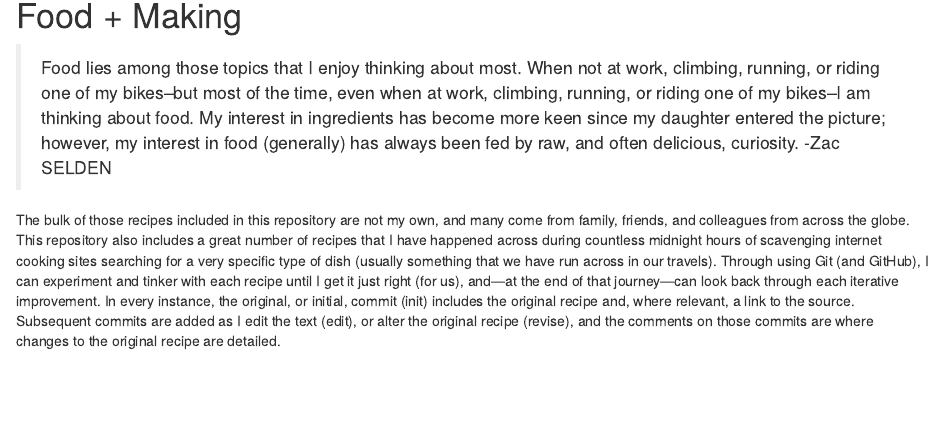
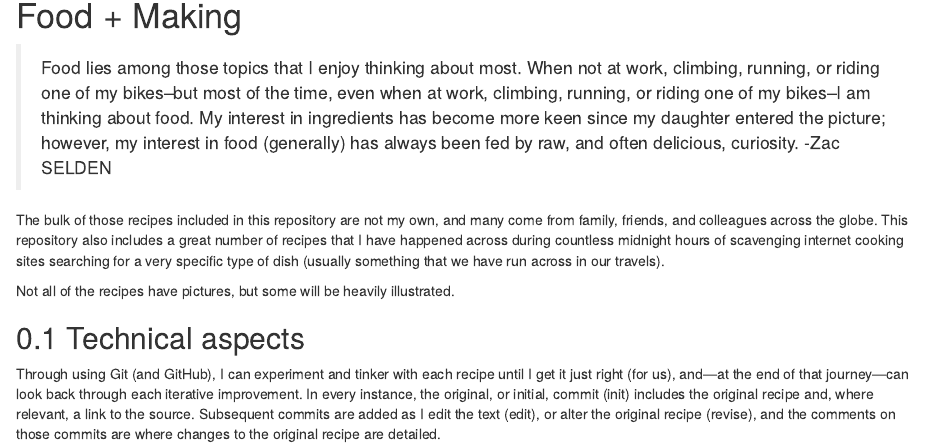
Before and after one commit to aksel-blaise/recipes, an R Markdown document (supp/index.Rmd): the page in a window 1100 px wide, from 150 px down. Rendered offline with R 4.5, knitr and Pandoc, with nearby package versions; drawn as R Markdown's standard HTML page in place of the format the file asks for.

Commit message:
<edit index>

```diff
--- a/supp/index.Rmd
+++ b/supp/index.Rmd
@@ -14,4 +14,10 @@ description: "Just a cookbook"
 
 >Food lies among those topics that I enjoy thinking about most. When not at work, climbing, running, or riding one of my bikes--but most of the time, even when at work, climbing, running, or riding one of my bikes--I am thinking about food. My interest in ingredients has become more keen since my daughter entered the picture; however, my interest in food (generally) has always been fed by raw, and often delicious, curiosity. -Zac SELDEN
 
-The bulk of those recipes included in this repository are not my own, and many come from family, friends, and colleagues from across the globe. This repository also includes a great number of recipes that I have happened across during countless midnight hours of scavenging internet cooking sites searching for a very specific type of dish (usually something that we have run across in our travels). Through using Git (and GitHub), I can experiment and tinker with each recipe until I get it just right (for us), and---at the end of that journey---can look back through each iterative improvement. In every instance, the original, or initial, commit (init) includes the original recipe and, where relevant, a link to the source. Subsequent commits are added as I edit the text (edit), or alter the original recipe (revise), and the comments on those commits are where changes to the original recipe are detailed.
+The bulk of those recipes included in this repository are not my own, and many come from family, friends, and colleagues across the globe. This repository also includes a great number of recipes that I have happened across during countless midnight hours of scavenging internet cooking sites searching for a very specific type of dish (usually something that we have run across in our travels).
+
+Not all of the recipes have pictures, but some will be heavily illustrated.
+
+## Technical aspects
+
+Through using Git (and GitHub), I can experiment and tinker with each recipe until I get it just right (for us), and---at the end of that journey---can look back through each iterative improvement. In every instance, the original, or initial, commit (init) includes the original recipe and, where relevant, a link to the source. Subsequent commits are added as I edit the text (edit), or alter the original recipe (revise), and the comments on those commits are where changes to the original recipe are detailed.
```
Also changed, not shown: docs/reference-keys.txt, docs/search_index.json, 4 other files.
